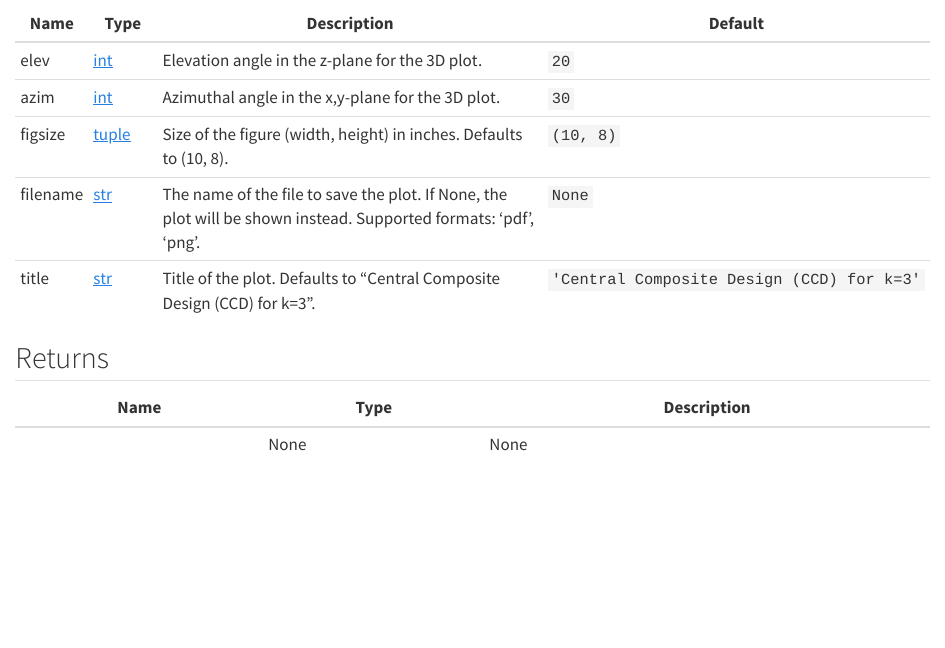
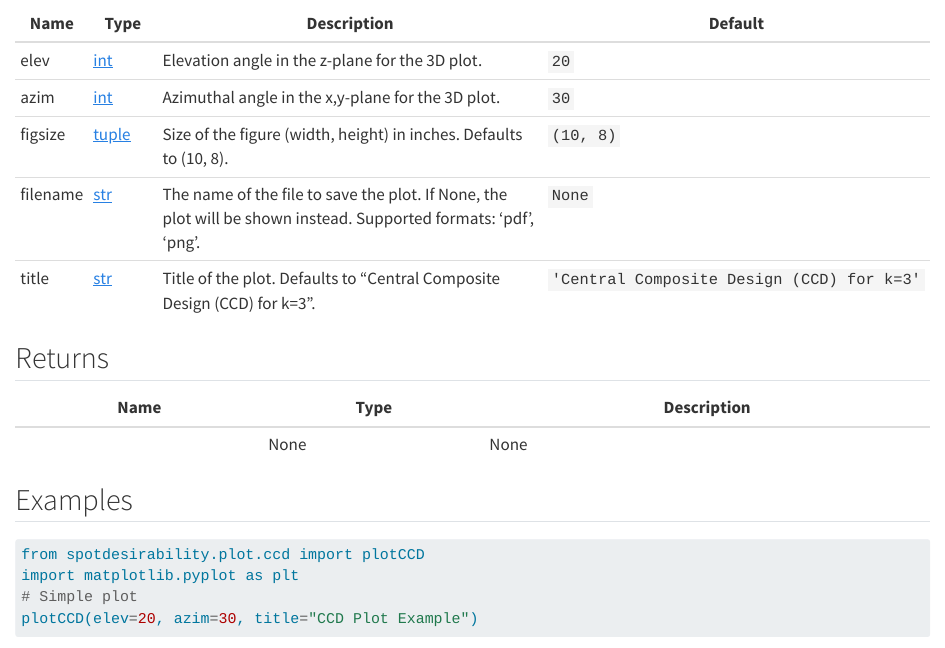
Before and after one commit to sequential-parameter-optimization/spotdesirability, a Quarto document (reference/plot.ccd.plotCCD.qmd): the page in a window 1100 px wide, from 340 px down. Rendered offline with R 4.5, knitr and Pandoc in place of Quarto, with nearby package versions; some code elsewhere in the file could not run offline.

````diff
--- a/_quarto.yml
+++ b/_quarto.yml
@@ -100,5 +100,16 @@
 
 format:
   html:
-    theme: cosmo
+    theme:
+      light: cosmo
+      dark: darkly
     toc: true
+    toc-depth: 3
+    toc-location: right
+    code-copy: true
+    code-fold: false
+    highlight-style: github
+    html-math-method: mathjax
+    smooth-scroll: true
+    link-external-icon: true
+    link-external-newwindow: true
--- a/reference/plot.ccd.plotCCD.qmd
+++ b/reference/plot.ccd.plotCCD.qmd
@@ -27,3 +27,12 @@
 | Name   | Type   | Description   |
 |--------|--------|---------------|
 |        | None   | None          |
+
+## Examples {.doc-section .doc-section-examples}
+
+```{python}
+from spotdesirability.plot.ccd import plotCCD
+import matplotlib.pyplot as plt
+# Simple plot
+plotCCD(elev=20, azim=30, title="CCD Plot Example")
+```
````
Also changed, not shown: 1 other file.
